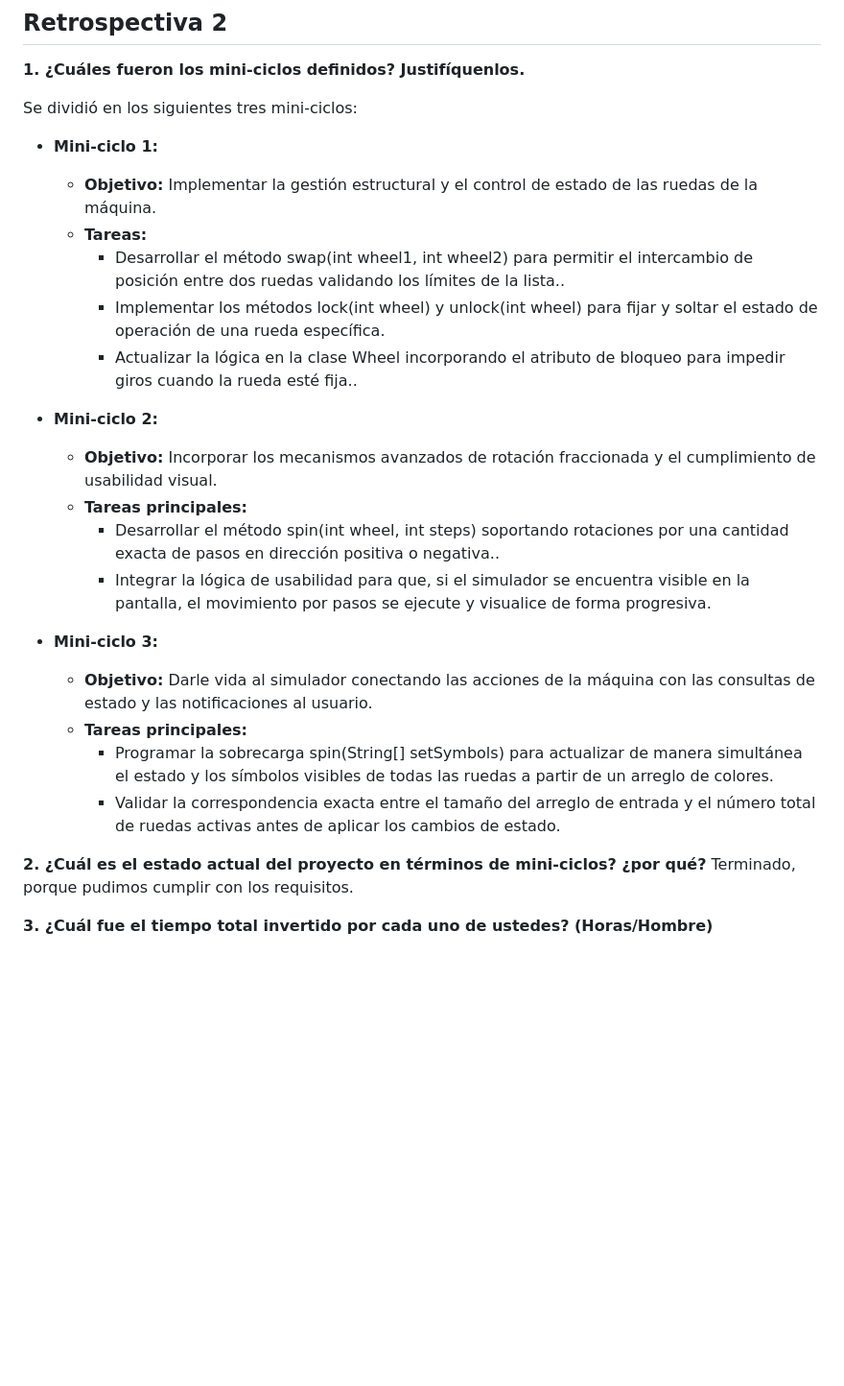
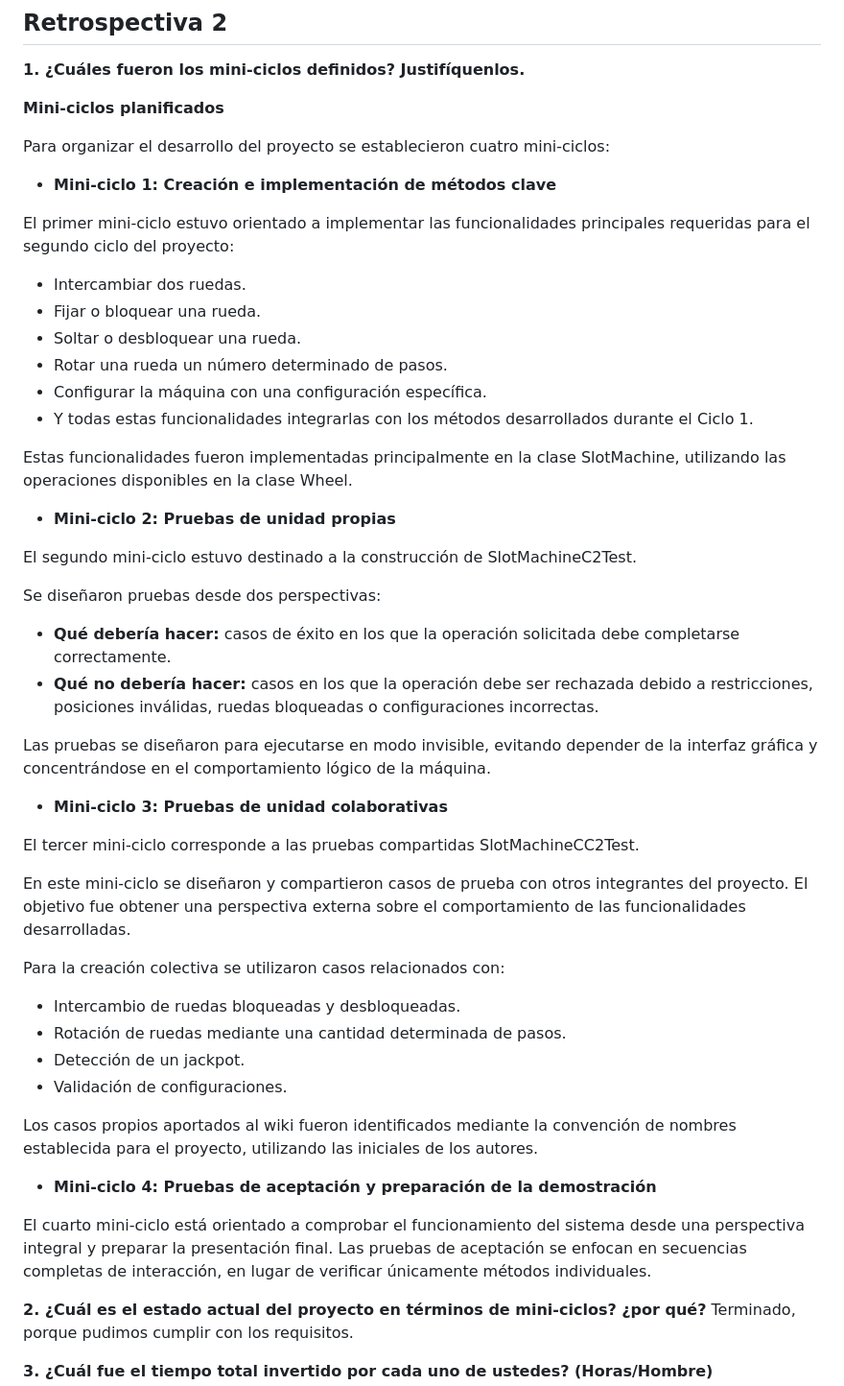
Before and after one commit to santiagopaez74214/SlotMachine, a Markdown page: README.md, the part around the change. Shown at 96% size. GitHub-like rendering; blank space fills up the shorter version.

```diff
--- a/README.md
+++ b/README.md
@@ -164,27 +164,52 @@ Pair programming, por el mismo punto de la pregunta 6.
 
 **1. ¿Cuáles fueron los mini-ciclos definidos? Justifíquenlos.**
 
-Se dividió en los siguientes tres mini-ciclos:
+ **Mini-ciclos planificados**
 
-* **Mini-ciclo 1:**
-  * **Objetivo:** Implementar la gestión estructural y el control de estado de las ruedas de la máquina.
-  * **Tareas:**
-    * Desarrollar el método swap(int wheel1, int wheel2) para permitir el intercambio de posición entre dos ruedas validando los límites de la lista..
-    * Implementar los métodos lock(int wheel) y unlock(int wheel) para fijar y soltar el estado de operación de una rueda específica.
-    * Actualizar la lógica en la clase Wheel incorporando el atributo de bloqueo para impedir giros cuando la rueda esté fija..
+Para organizar el desarrollo del proyecto se establecieron cuatro mini-ciclos:
 
-* **Mini-ciclo 2:**
-  * **Objetivo:** Incorporar los mecanismos avanzados de rotación fraccionada y el cumplimiento de usabilidad visual.
-  * **Tareas principales:**
-    * Desarrollar el método spin(int wheel, int steps) soportando rotaciones por una cantidad exacta de pasos en dirección positiva o negativa..
-    * Integrar la lógica de usabilidad para que, si el simulador se encuentra visible en la pantalla, el movimiento por pasos se ejecute y visualice de forma progresiva.
+* **Mini-ciclo 1: Creación e implementación de métodos clave**
 
-* **Mini-ciclo 3:**
-  * **Objetivo:** Darle vida al simulador conectando las acciones de la máquina con las consultas de estado y las notificaciones al usuario.
-  * **Tareas principales:**
-    * Programar la sobrecarga spin(String[] setSymbols) para actualizar de manera simultánea el estado y los símbolos visibles de todas las ruedas a partir de un arreglo de colores.
-    * Validar la correspondencia exacta entre el tamaño del arreglo de entrada y el número total de ruedas activas antes de aplicar los cambios de estado.
+El primer mini-ciclo estuvo orientado a implementar las funcionalidades principales requeridas para el segundo ciclo del proyecto:
 
+* Intercambiar dos ruedas.
+* Fijar o bloquear una rueda.
+* Soltar o desbloquear una rueda.
+* Rotar una rueda un número determinado de pasos.
+* Configurar la máquina con una configuración específica.
+* Y todas estas funcionalidades integrarlas con los métodos desarrollados durante el Ciclo 1.
+
+Estas funcionalidades fueron implementadas principalmente en la clase SlotMachine, utilizando las operaciones disponibles en la clase Wheel.
+
+* **Mini-ciclo 2: Pruebas de unidad propias**
+
+El segundo mini-ciclo estuvo destinado a la construcción de SlotMachineC2Test.
+
+Se diseñaron pruebas desde dos perspectivas:
+
+* **Qué debería hacer:** casos de éxito en los que la operación solicitada debe completarse correctamente.
+* **Qué no debería hacer:** casos en los que la operación debe ser rechazada debido a restricciones, posiciones inválidas, ruedas bloqueadas o configuraciones incorrectas.
+
+Las pruebas se diseñaron para ejecutarse en modo invisible, evitando depender de la interfaz gráfica y concentrándose en el comportamiento lógico de la máquina.
+
+* **Mini-ciclo 3: Pruebas de unidad colaborativas**
+
+El tercer mini-ciclo corresponde a las pruebas compartidas SlotMachineCC2Test.
+
+En este mini-ciclo se diseñaron y compartieron casos de prueba con otros integrantes del proyecto. El objetivo fue obtener una perspectiva externa sobre el comportamiento de las funcionalidades desarrolladas.
+
+Para la creación colectiva se utilizaron casos relacionados con:
+
+* Intercambio de ruedas bloqueadas y desbloqueadas.
+* Rotación de ruedas mediante una cantidad determinada de pasos.
+* Detección de un jackpot.
+* Validación de configuraciones.
+
+Los casos propios aportados al wiki fueron identificados mediante la convención de nombres establecida para el proyecto, utilizando las iniciales de los autores.
+
+* **Mini-ciclo 4: Pruebas de aceptación y preparación de la demostración**
+
+El cuarto mini-ciclo está orientado a comprobar el funcionamiento del sistema desde una perspectiva integral y preparar la presentación final. Las pruebas de aceptación se enfocan en secuencias completas de interacción, en lugar de verificar únicamente métodos individuales.
 
 **2. ¿Cuál es el estado actual del proyecto en términos de mini-ciclos? ¿por qué?**
 Terminado, porque pudimos cumplir con los requisitos.
```
